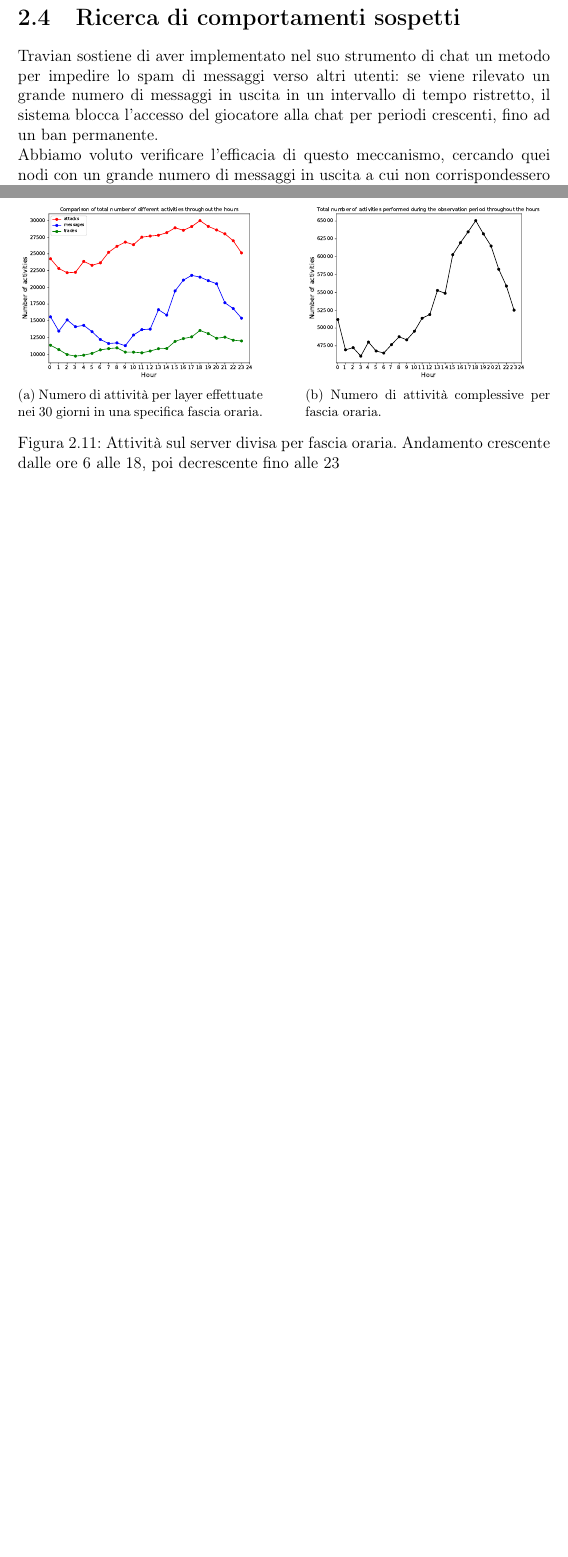
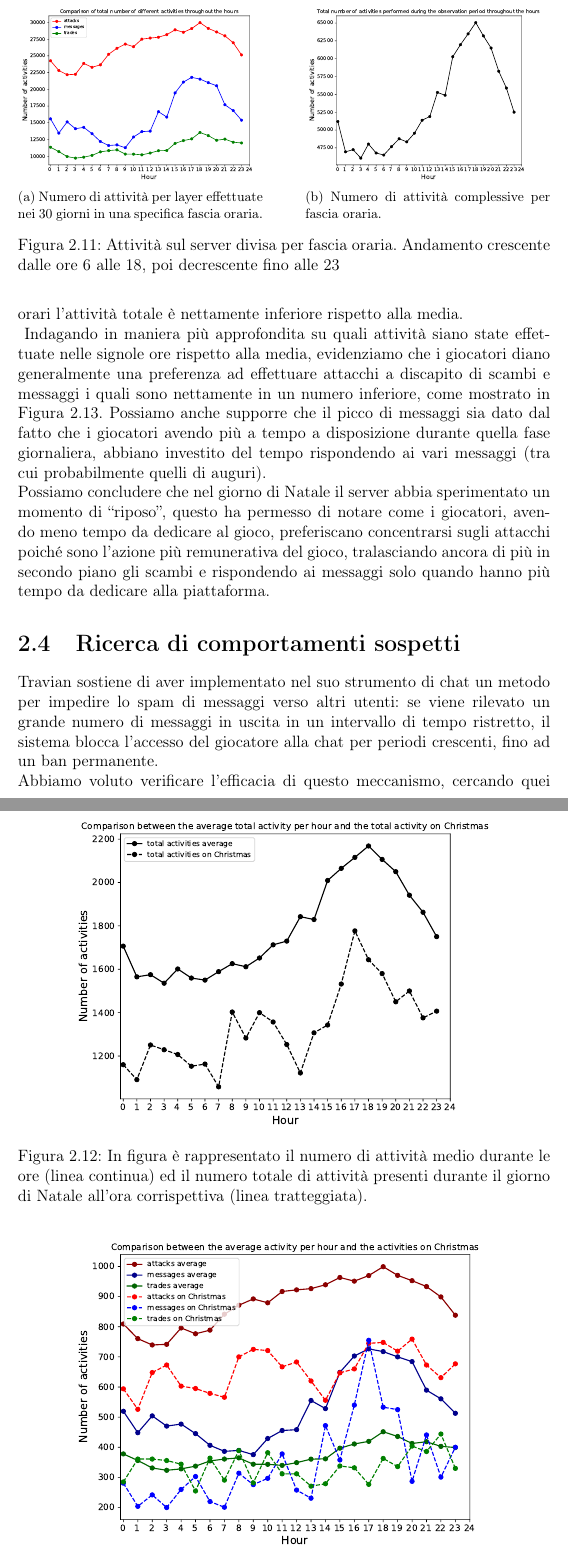
Before and after one commit to mistrello96/travian_analytics, a LaTeX thesis (Report/header.tex, which reads Report/Network_Analytics.tex): two parts of pages 17 and 18 of 38 before the commit and two parts of pages 18 and 19 of 40 after it, joined at a grey line, cut so that both start at the same text, the shorter picture padded with empty space. Compiled offline with pdfLaTeX.

Commit message:
added christmas, still have to fix paragraphes and newlines + images position

```diff
--- a/Report/Network_Analytics.tex
+++ b/Report/Network_Analytics.tex
@@ -206,3 +209,19 @@ In ultima battuta, abbiamo analizzato quali fossero gli orari dove si concentras
+Possiamo inoltre apprezzare che i due picchi di attività sono corrispondenti alla mattina e nel pomeriggio tardo (16. 19), ovvero quando, ragionevolmente, i giocatori non erano impegnati in festeggiamente e quindi potevano giocare; nonostante ciò, anche in quegli orari l'attività totale è nettamente inferiore rispetto alla media.\\
+\begin{figure}
+	\centering
+	\includegraphics[width=0.8\linewidth]{images/christmas_total}
+	\caption{In figura è rappresentato il numero di attività medio durante le ore (linea continua) ed il numero totale di attività presenti durante il giorno di Natale all'ora corrispettiva (linea tratteggiata).}
+	\label{fig:christmas_total}
+\end{figure}
+Indagando in maniera più approfondita su quali attività siano state effettuate nelle signole ore rispetto alla media, evidenziamo che i giocatori diano generalmente una preferenza ad effettuare attacchi a discapito di scambi e messaggi i quali sono nettamente in un numero inferiore, come mostrato in Figura \ref{fig:christmas}.
+Possiamo anche supporre che il picco di messaggi sia dato dal fatto che i giocatori avendo più a tempo a disposizione durante quella fase giornaliera, abbiano investito del tempo rispondendo ai vari messaggi (tra cui probabilmente quelli di auguri).\\
+Possiamo concludere che nel giorno di Natale il server abbia sperimentato un momento di “riposo”, questo ha permesso di notare come i giocatori, avendo meno tempo da dedicare al gioco, preferiscano concentrarsi sugli attacchi poiché sono l'azione più remunerativa del gioco, tralasciando ancora di più in secondo piano gli scambi e rispondendo ai messaggi solo quando hanno più tempo da dedicare alla piattaforma.
+\begin{figure}
+	\centering
+	\includegraphics[width=0.8\linewidth]{images/christmas}
+	\caption{In figura è rappresentato il numero medio di ogni attività (linee continua) ed il corrispettivo numero nel giorno di Natale (linee tratteggiata).}
+	\label{fig:christmas}
+\end{figure}
 
 \section{Ricerca di comportamenti sospetti}
 Travian sostiene di aver implementato nel suo strumento di chat un metodo per impedire lo spam di messaggi verso altri utenti: se viene rilevato un grande numero di messaggi in uscita in un intervallo di tempo ristretto, il sistema blocca l'accesso del giocatore alla chat per periodi crescenti, fino ad un ban permanente.\\
```
Also changed, not shown: Report/images/christmas.pdf (added), Report/images/christmas_total.pdf (added), Report/Network_Analytics.tex (3 more changed lines).
